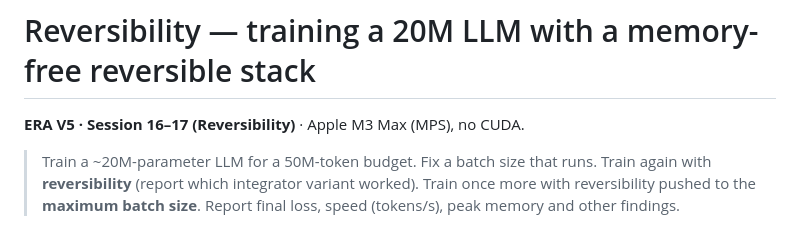
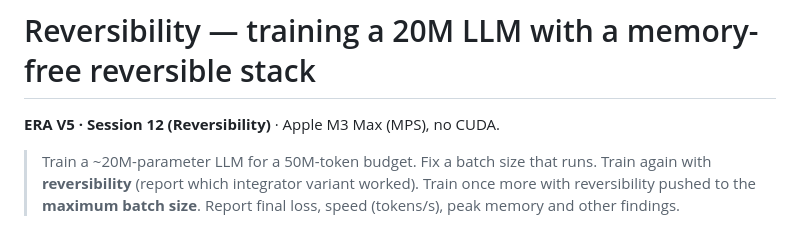
Before and after one commit to SomaKorada07/ERA_V5, a Markdown page: DistributedTraining_2/README.md, the part around the change. GitHub-like rendering.

```diff
--- a/DistributedTraining_2/README.md
+++ b/DistributedTraining_2/README.md
@@ -1,6 +1,6 @@
 # Reversibility — training a 20M LLM with a memory-free reversible stack
 
-**ERA V5 · Session 16–17 (Reversibility)** · Apple M3 Max (MPS), no CUDA.
+**ERA V5 · Session 12 (Reversibility)** · Apple M3 Max (MPS), no CUDA.
 
 > Train a ~20M-parameter LLM for a 50M-token budget. Fix a batch size that runs.
 > Train again with **reversibility** (report which integrator variant worked). Train
```
